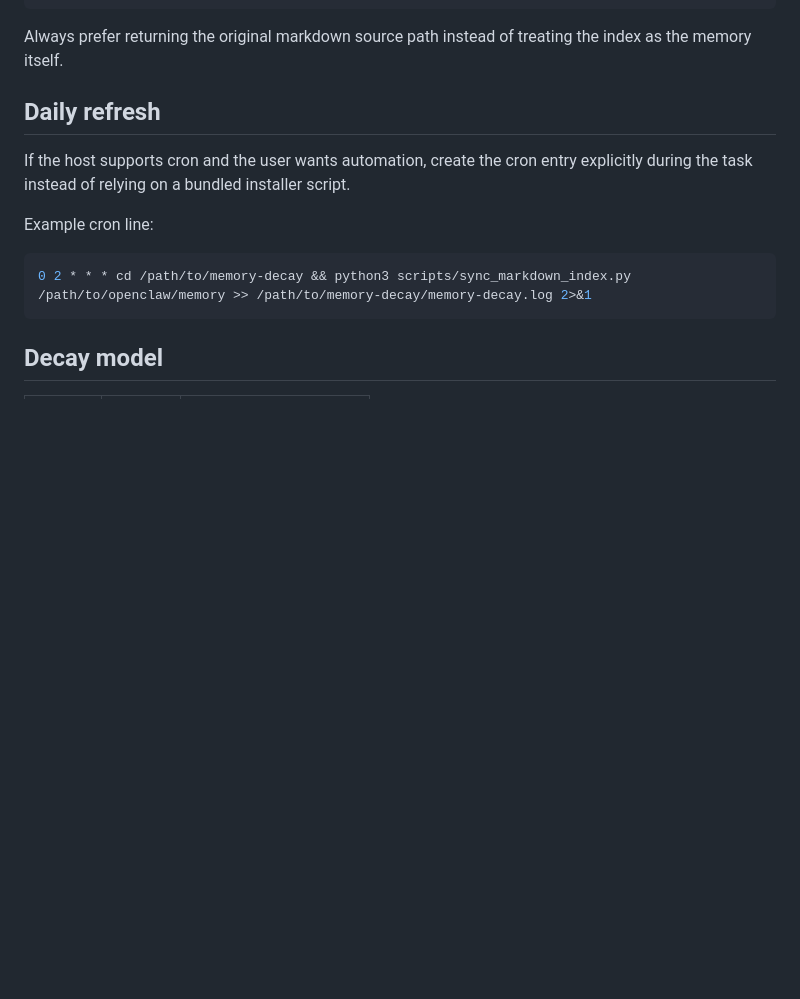
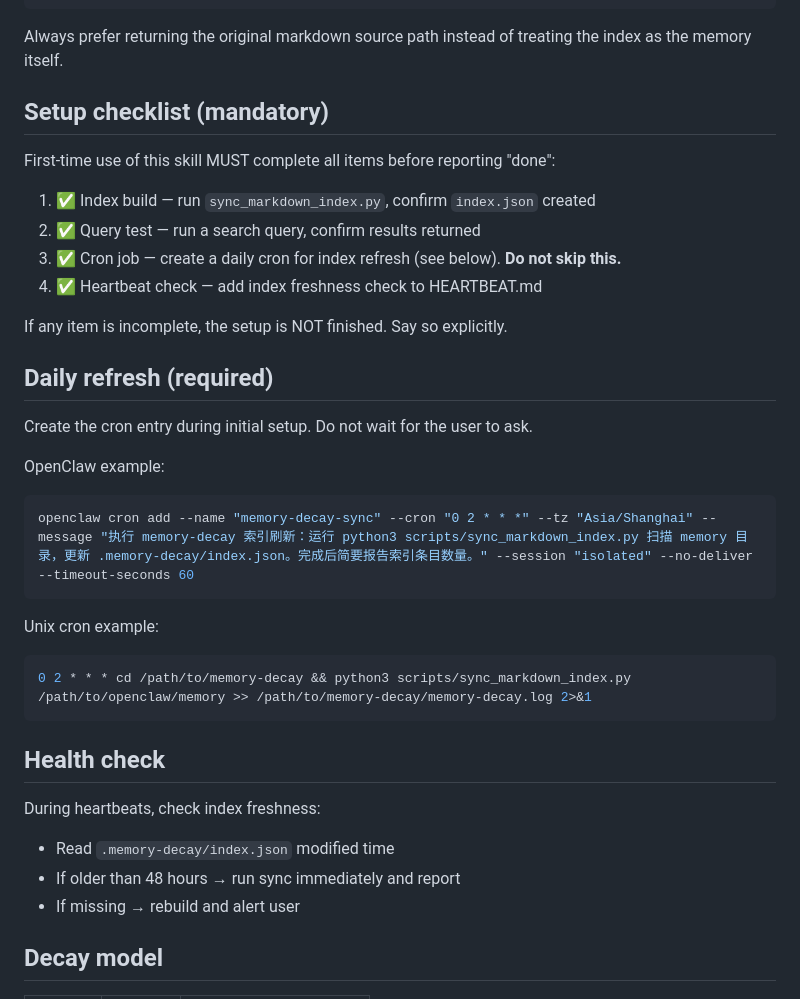
Before and after one commit to peonai/memory-decay, a Markdown page: SKILL.md, the part around the change. GitHub-like rendering; blank space fills up the shorter version.

Commit message:
fix: mandatory setup checklist, required daily cron, heartbeat health check

````diff
--- a/SKILL.md
+++ b/SKILL.md
@@ -107,15 +107,39 @@ python3 scripts/query_markdown_index.py focus semantic
 
 Always prefer returning the original markdown source path instead of treating the index as the memory itself.
 
-## Daily refresh
+## Setup checklist (mandatory)
 
-If the host supports cron and the user wants automation, create the cron entry explicitly during the task instead of relying on a bundled installer script.
+First-time use of this skill MUST complete all items before reporting "done":
 
-Example cron line:
+1. ✅ Index build — run `sync_markdown_index.py`, confirm `index.json` created
+2. ✅ Query test — run a search query, confirm results returned
+3. ✅ Cron job — create a daily cron for index refresh (see below). **Do not skip this.**
+4. ✅ Heartbeat check — add index freshness check to HEARTBEAT.md
+
+If any item is incomplete, the setup is NOT finished. Say so explicitly.
+
+## Daily refresh (required)
+
+Create the cron entry during initial setup. Do not wait for the user to ask.
+
+OpenClaw example:
+
+```bash
+openclaw cron add --name "memory-decay-sync" --cron "0 2 * * *" --tz "Asia/Shanghai" --message "执行 memory-decay 索引刷新：运行 python3 scripts/sync_markdown_index.py 扫描 memory 目录，更新 .memory-decay/index.json。完成后简要报告索引条目数量。" --session "isolated" --no-deliver --timeout-seconds 60
+```
+
+Unix cron example:
 
 ```bash
 0 2 * * * cd /path/to/memory-decay && python3 scripts/sync_markdown_index.py /path/to/openclaw/memory >> /path/to/memory-decay/memory-decay.log 2>&1
 ```
+
+## Health check
+
+During heartbeats, check index freshness:
+- Read `.memory-decay/index.json` modified time
+- If older than 48 hours → run sync immediately and report
+- If missing → rebuild and alert user
 
 ## Decay model
 
````
